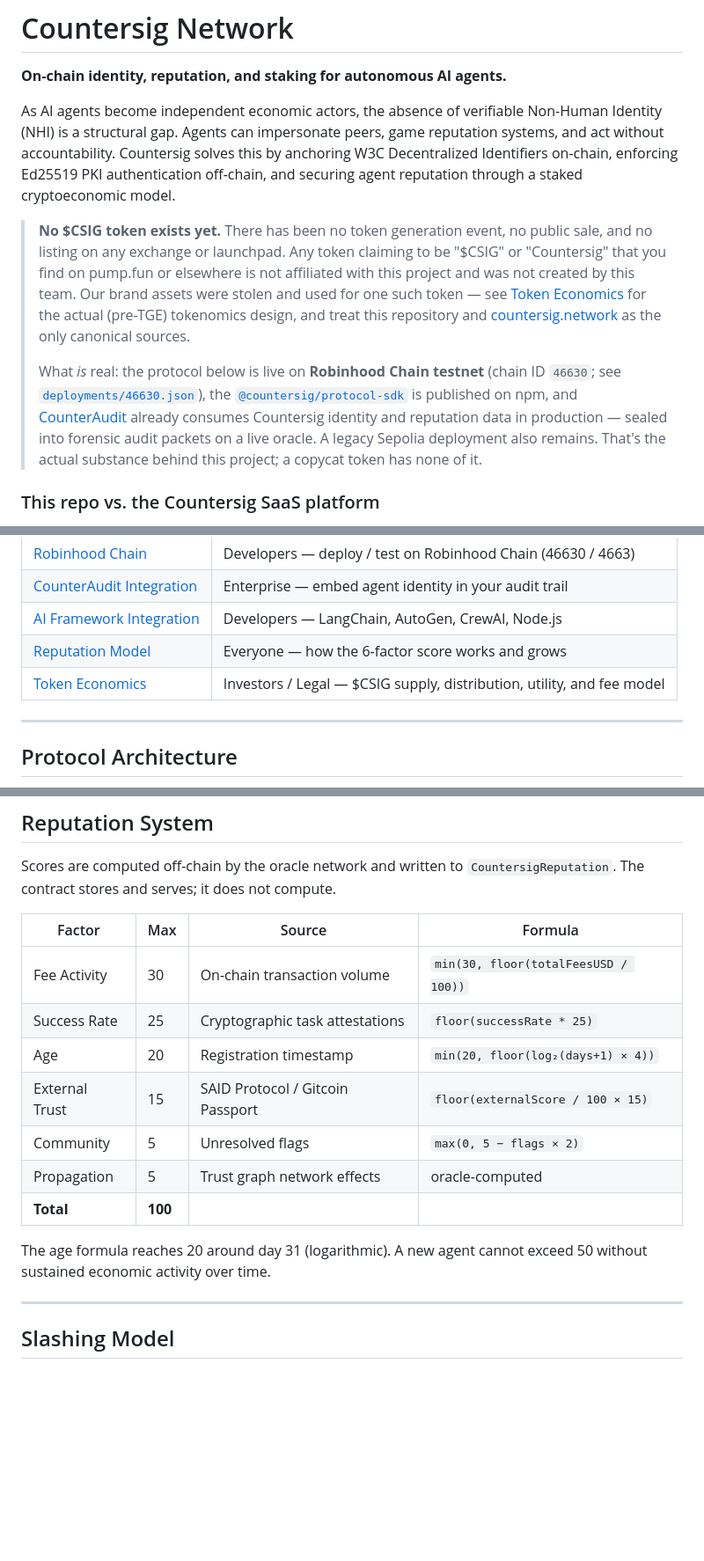
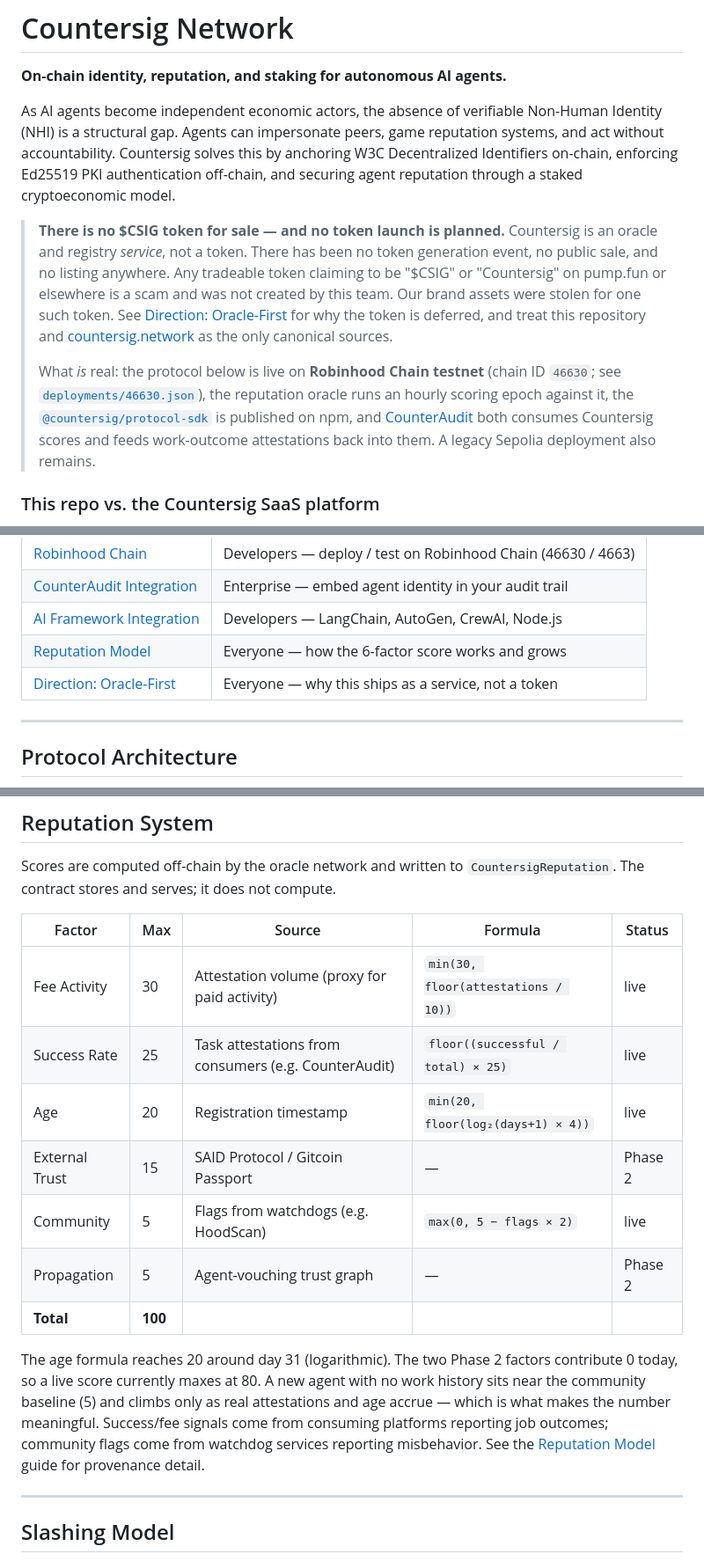
Before and after one commit to RunTimeAdmin/countersig-network, a Markdown page: README.md, 3 parts joined by grey strips. Shown at 88% size. GitHub-like rendering; blank space fills up the shorter version.

```diff
--- a/README.md
+++ b/README.md
@@ -4,9 +4,9 @@
 
 As AI agents become independent economic actors, the absence of verifiable Non-Human Identity (NHI) is a structural gap. Agents can impersonate peers, game reputation systems, and act without accountability. Countersig solves this by anchoring W3C Decentralized Identifiers on-chain, enforcing Ed25519 PKI authentication off-chain, and securing agent reputation through a staked cryptoeconomic model.
 
-> **No $CSIG token exists yet.** There has been no token generation event, no public sale, and no listing on any exchange or launchpad. Any token claiming to be "$CSIG" or "Countersig" that you find on pump.fun or elsewhere is not affiliated with this project and was not created by this team. Our brand assets were stolen and used for one such token — see [Token Economics](docs/tokenomics.md) for the actual (pre-TGE) tokenomics design, and treat this repository and [countersig.network](https://countersig.network) as the only canonical sources.
+> **There is no $CSIG token for sale — and no token launch is planned.** Countersig is an oracle and registry *service*, not a token. There has been no token generation event, no public sale, and no listing anywhere. Any tradeable token claiming to be "$CSIG" or "Countersig" on pump.fun or elsewhere is a scam and was not created by this team. Our brand assets were stolen for one such token. See [Direction: Oracle-First](docs/oracle-first.md) for why the token is deferred, and treat this repository and [countersig.network](https://countersig.network) as the only canonical sources.
 >
-> What *is* real: the protocol below is live on **Robinhood Chain testnet** (chain ID `46630`; see [`deployments/46630.json`](deployments/46630.json)), the [`@countersig/protocol-sdk`](https://www.npmjs.com/package/@countersig/protocol-sdk) is published on npm, and [CounterAudit](https://counteraudit.io) already consumes Countersig identity and reputation data in production — sealed into forensic audit packets on a live oracle. A legacy Sepolia deployment also remains. That's the actual substance behind this project; a copycat token has none of it.
+> What *is* real: the protocol below is live on **Robinhood Chain testnet** (chain ID `46630`; see [`deployments/46630.json`](deployments/46630.json)), the reputation oracle runs an hourly scoring epoch against it, the [`@countersig/protocol-sdk`](https://www.npmjs.com/package/@countersig/protocol-sdk) is published on npm, and [CounterAudit](https://counteraudit.io) both consumes Countersig scores and feeds work-outcome attestations back into them. A legacy Sepolia deployment also remains.
 
 ### This repo vs. the Countersig SaaS platform
 
@@ -26,7 +26,7 @@ If you're looking for MCP server support or React trust-badge components, those
 | [CounterAudit Integration](docs/counteraudit-integration.md) | Enterprise — embed agent identity in your audit trail |
 | [AI Framework Integration](docs/ai-frameworks.md) | Developers — LangChain, AutoGen, CrewAI, Node.js |
 | [Reputation Model](docs/reputation-model.md) | Everyone — how the 6-factor score works and grows |
-| [Token Economics](docs/tokenomics.md) | Investors / Legal — $CSIG supply, distribution, utility, and fee model |
+| [Direction: Oracle-First](docs/oracle-first.md) | Everyone — why this ships as a service, not a token |
 
 ---
 
@@ -143,17 +143,17 @@ Key invariants:
 
 Scores are computed off-chain by the oracle network and written to `CountersigReputation`. The contract stores and serves; it does not compute.
 
-| Factor | Max | Source | Formula |
-|---|---|---|---|
-| Fee Activity | 30 | On-chain transaction volume | `min(30, floor(totalFeesUSD / 100))` |
-| Success Rate | 25 | Cryptographic task attestations | `floor(successRate * 25)` |
-| Age | 20 | Registration timestamp | `min(20, floor(log₂(days+1) × 4))` |
-| External Trust | 15 | SAID Protocol / Gitcoin Passport | `floor(externalScore / 100 × 15)` |
-| Community | 5 | Unresolved flags | `max(0, 5 − flags × 2)` |
-| Propagation | 5 | Trust graph network effects | oracle-computed |
-| **Total** | **100** | | |
+| Factor | Max | Source | Formula | Status |
+|---|---|---|---|---|
+| Fee Activity | 30 | Attestation volume (proxy for paid activity) | `min(30, floor(attestations / 10))` | live |
+| Success Rate | 25 | Task attestations from consumers (e.g. CounterAudit) | `floor((successful / total) × 25)` | live |
+| Age | 20 | Registration timestamp | `min(20, floor(log₂(days+1) × 4))` | live |
+| External Trust | 15 | SAID Protocol / Gitcoin Passport | — | Phase 2 |
+| Community | 5 | Flags from watchdogs (e.g. HoodScan) | `max(0, 5 − flags × 2)` | live |
+| Propagation | 5 | Agent-vouching trust graph | — | Phase 2 |
+| **Total** | **100** | | | |
 
-The age formula reaches 20 around day 31 (logarithmic). A new agent cannot exceed 50 without sustained economic activity over time.
+The age formula reaches 20 around day 31 (logarithmic). The two Phase 2 factors contribute 0 today, so a live score currently maxes at 80. A new agent with no work history sits near the community baseline (5) and climbs only as real attestations and age accrue — which is what makes the number meaningful. Success/fee signals come from consuming platforms reporting job outcomes; community flags come from watchdog services reporting misbehavior. See the [Reputation Model](docs/reputation-model.md) guide for provenance detail.
 
 ---
 
```
Also changed, not shown: other parts of README.md (+15 -9 lines).
